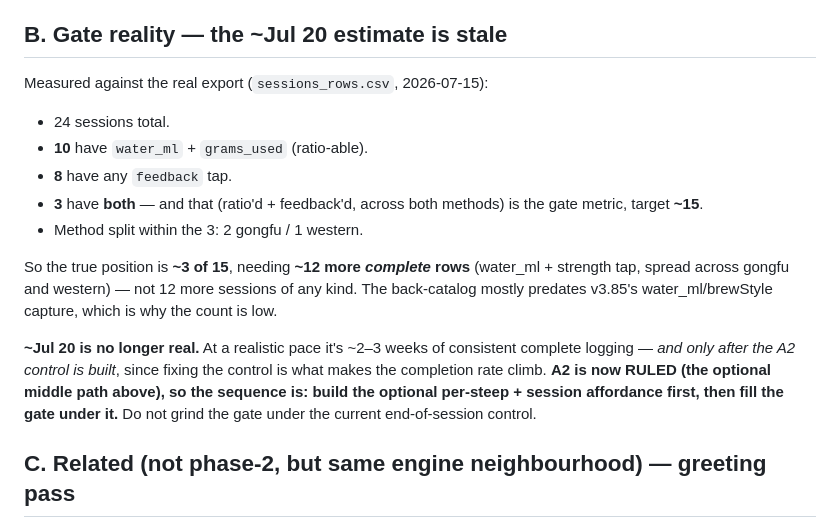
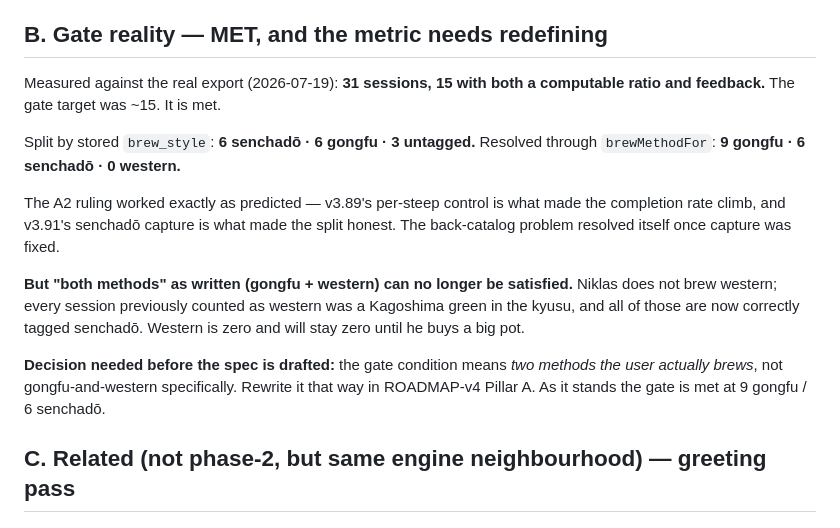
Before and after one commit to Tosinik/steep-tea-log, a Markdown page: PHASE2-PRESPEC-NOTES.md, the part around one of its changes. Drawn GitHub-style.

```diff
--- a/PHASE2-PRESPEC-NOTES.md
+++ b/PHASE2-PRESPEC-NOTES.md
@@ -85,28 +85,26 @@ checked against it.
   steepless/continuous session is representable (feedback on session only, steeps
   optional/absent) rather than assuming every session decomposes into steeps.
 
-## B. Gate reality — the ~Jul 20 estimate is stale
+## B. Gate reality — MET, and the metric needs redefining
 
-Measured against the real export (`sessions_rows.csv`, 2026-07-15):
+Measured against the real export (2026-07-19): **31 sessions, 15 with both a computable
+ratio and feedback.** The gate target was ~15. It is met.
 
-- 24 sessions total.
-- **10** have `water_ml` + `grams_used` (ratio-able).
-- **8** have any `feedback` tap.
-- **3** have **both** — and that (ratio'd + feedback'd, across both methods) is the gate
-  metric, target **~15**.
-- Method split within the 3: 2 gongfu / 1 western.
+Split by stored `brew_style`: **6 senchadō · 6 gongfu · 3 untagged.** Resolved through
+`brewMethodFor`: **9 gongfu · 6 senchadō · 0 western.**
 
-So the true position is **~3 of 15**, needing **~12 more *complete* rows** (water_ml +
-strength tap, spread across gongfu and western) — not 12 more sessions of any kind. The
-back-catalog mostly predates v3.85's water_ml/brewStyle capture, which is why the count
-is low.
+The A2 ruling worked exactly as predicted — v3.89's per-steep control is what made the
+completion rate climb, and v3.91's senchadō capture is what made the split honest. The
+back-catalog problem resolved itself once capture was fixed.
 
-**~Jul 20 is no longer real.** At a realistic pace it's ~2–3 weeks of consistent
-complete logging — *and only after the A2 control is built*, since fixing the control is
-what makes the completion rate climb. **A2 is now RULED (the optional middle path
-above), so the sequence is: build the optional per-steep + session affordance first,
-then fill the gate under it.** Do not grind the gate under the current end-of-session
-control.
+**But "both methods" as written (gongfu + western) can no longer be satisfied.** Niklas
+does not brew western; every session previously counted as western was a Kagoshima green
+in the kyusu, and all of those are now correctly tagged senchadō. Western is zero and
+will stay zero until he buys a big pot.
+
+**Decision needed before the spec is drafted:** the gate condition means *two methods the
+user actually brews*, not gongfu-and-western specifically. Rewrite it that way in
+ROADMAP-v4 Pillar A. As it stands the gate is met at 9 gongfu / 6 senchadō.
 
 ## C. Related (not phase-2, but same engine neighbourhood) — greeting pass
 
```
Also changed, not shown: other parts of PHASE2-PRESPEC-NOTES.md (+54 -0 lines), IDEA-tasting-mode.md (+20 -0 lines), ROADMAP-v4.md (+9 -4 lines).
